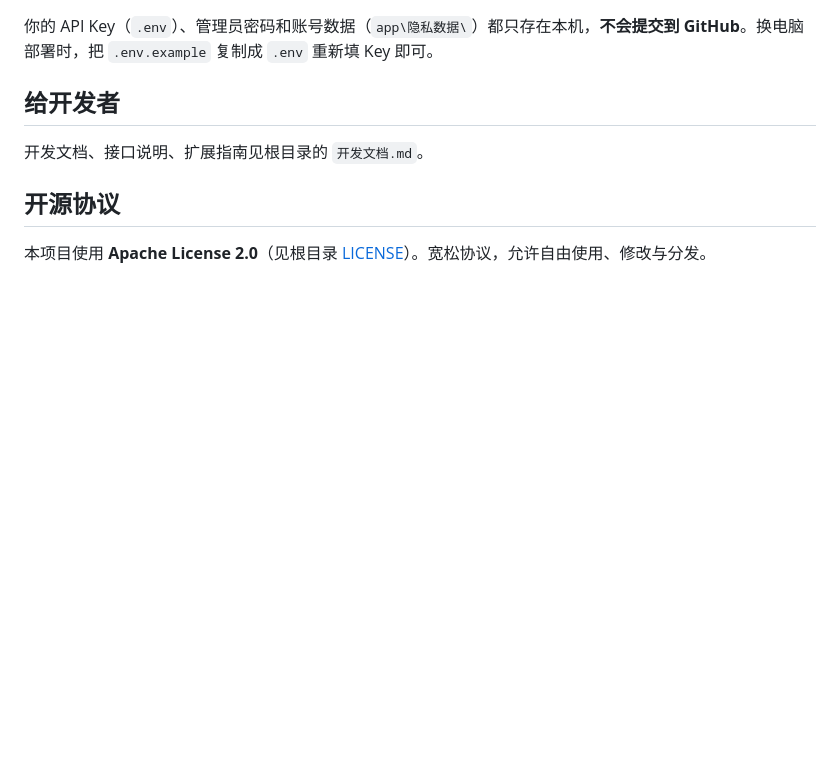
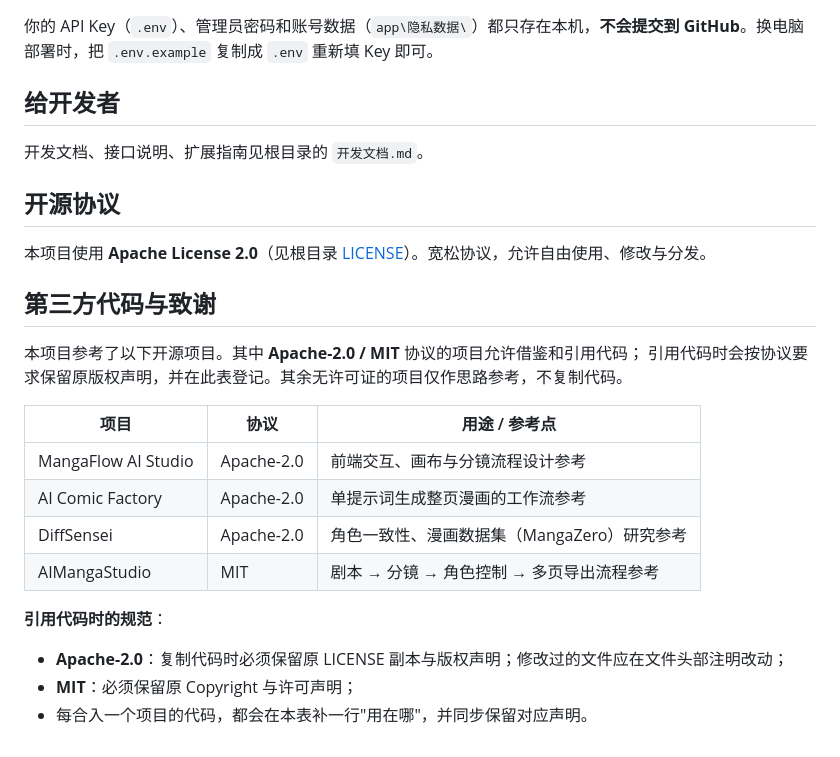
Before and after one commit to Tiesheng114514/MPWE---Manga-Prompt-Workflow-Engine, a Markdown page: README.md, the part around the change. Drawn GitHub-style; blank space fills up the shorter version.

Commit message:
README 增加第三方代码致谢与引用规范

```diff
--- a/README.md
+++ b/README.md
@@ -72,3 +72,21 @@
 ## 开源协议
 
 本项目使用 **Apache License 2.0**（见根目录 [LICENSE](LICENSE)）。宽松协议，允许自由使用、修改与分发。
+
+## 第三方代码与致谢
+
+本项目参考了以下开源项目。其中 **Apache-2.0 / MIT** 协议的项目允许借鉴和引用代码；
+引用代码时会按协议要求保留原版权声明，并在此表登记。其余无许可证的项目仅作思路参考，不复制代码。
+
+| 项目 | 协议 | 用途 / 参考点 |
+|---|---|---|
+| MangaFlow AI Studio | Apache-2.0 | 前端交互、画布与分镜流程设计参考 |
+| AI Comic Factory | Apache-2.0 | 单提示词生成整页漫画的工作流参考 |
+| DiffSensei | Apache-2.0 | 角色一致性、漫画数据集（MangaZero）研究参考 |
+| AIMangaStudio | MIT | 剧本 → 分镜 → 角色控制 → 多页导出流程参考 |
+
+**引用代码时的规范**：
+
+- **Apache-2.0**：复制代码时必须保留原 LICENSE 副本与版权声明；修改过的文件应在文件头部注明改动；
+- **MIT**：必须保留原 Copyright 与许可声明；
+- 每合入一个项目的代码，都会在本表补一行"用在哪"，并同步保留对应声明。
```
